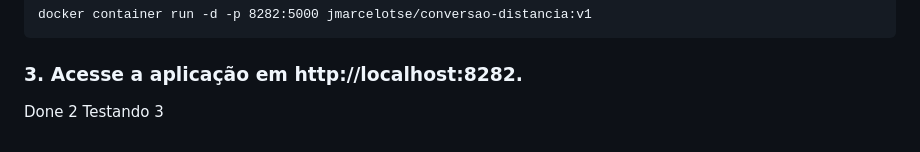
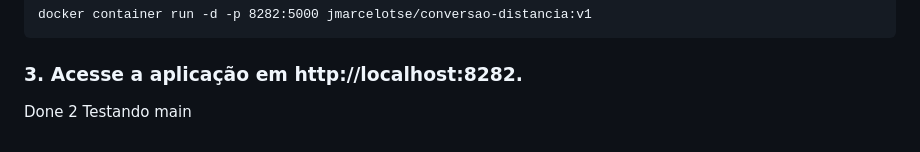
Before and after one commit to jmarcelotse/devops4cloud, a Markdown page: README.md, the part around the change. Drawn GitHub-style.

Commit message:
testando deploy main

````diff
--- a/README.md
+++ b/README.md
@@ -118,4 +118,4 @@ docker container run -d -p 8282:5000 jmarcelotse/conversao-distancia:v1
 ```
 ### 3. Acesse a aplicação em http://localhost:8282.
 
-Done 2 Testando 3
+Done 2 Testando main
````
